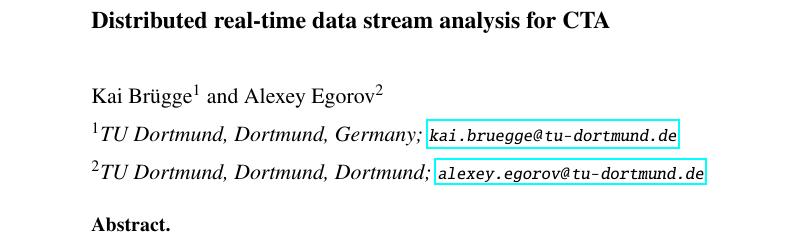
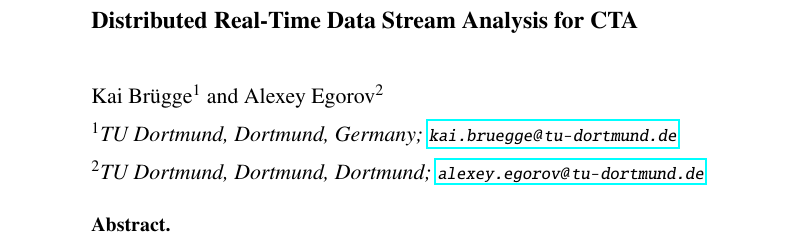
Before and after one commit to kbruegge/adass-2017, a LaTeX paper (proceeding/P6-42.tex): part of page 1 of 4, cut at the place of the change. Compiled offline with pdfLaTeX.

Commit message:
in title in capital letters

```diff
--- a/proceeding/P6-42.tex
+++ b/proceeding/P6-42.tex
@@ -30,7 +30,7 @@
 
 \begin{document}
 
-\title{Distributed real-time data stream analysis for CTA}
+\title{Distributed Real-Time Data Stream Analysis for CTA}
 
 % Note the position of the comma between the author name and the
 % affiliation number.
```
